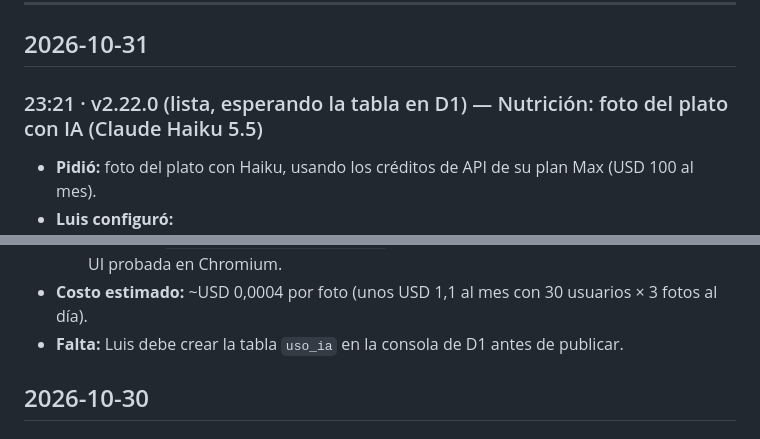
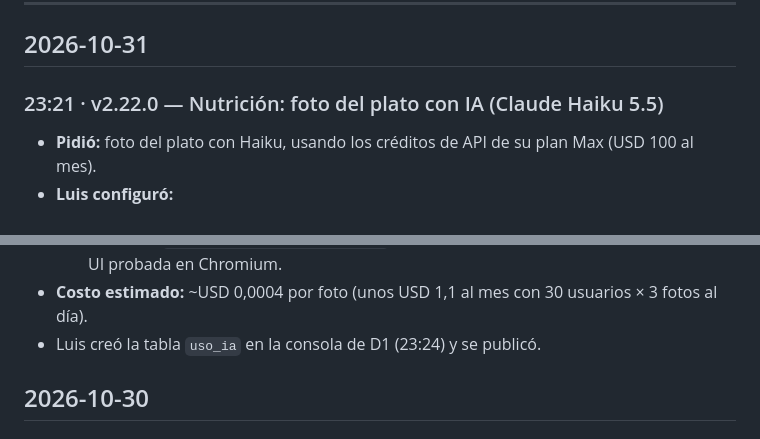
Before and after one commit to luiscampozano/analizador-fuerza, a Markdown page: docs/DIARIO.md, 2 parts joined by grey strips. Rendered like a GitHub page.

Commit message:
Diario: v2.22.0 publicada
Co-Authored-By: Claude Opus 5.5 <noreply@anthropic.com>
Claude-Session: https://claude.ai/code/session_01P9hQbXPRXGYc7Y49JcvmPy

```diff
--- a/docs/DIARIO.md
+++ b/docs/DIARIO.md
@@ -8,7 +8,7 @@ versión publicada y qué quedó pendiente. Escribe en español sencillo.
 
 ## 2026-10-31
 
-### 23:21 · v2.22.0 (lista, esperando la tabla en D1) — Nutrición: foto del plato con IA (Claude Haiku 5.5)
+### 23:21 · v2.22.0 — Nutrición: foto del plato con IA (Claude Haiku 5.5)
 - **Pidió:** foto del plato con Haiku, usando los créditos de API de su plan Max (USD 100 al mes).
 - **Luis configuró:**
   - la clave de la Console, guardada como secreto `ANTHROPIC_API_KEY` en Cloudflare Pages (fuerzapro → Production);
@@ -31,7 +31,7 @@ versión publicada y qué quedó pendiente. Escribe en español sencillo.
     - se guarda cada alimento con `fuente: 'ia'`.
   - **Pruebas:** `pruebas/servidor/ia_test.mjs` (9 OK, con la respuesta de Claude simulada). UI probada en Chromium.
 - **Costo estimado:** ~USD 0,0004 por foto (unos USD 1,1 al mes con 30 usuarios × 3 fotos al día).
-- **Falta:** Luis debe crear la tabla `uso_ia` en la consola de D1 antes de publicar.
+- Luis creó la tabla `uso_ia` en la consola de D1 (23:24) y se publicó.
 
 ## 2026-10-30
 
```
Also changed, not shown: docs/PROYECTO_CLAUDE.md (+1 -1 lines).
